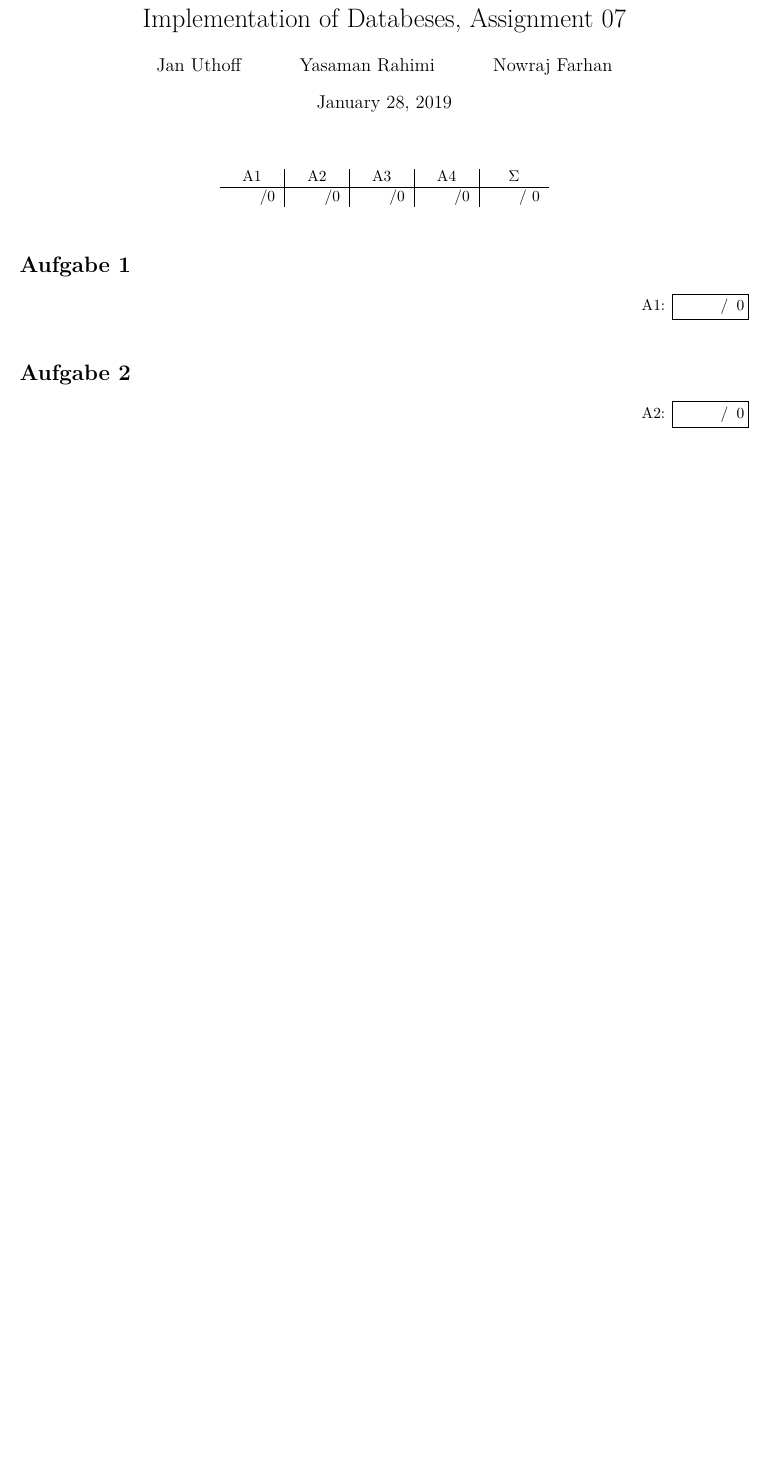
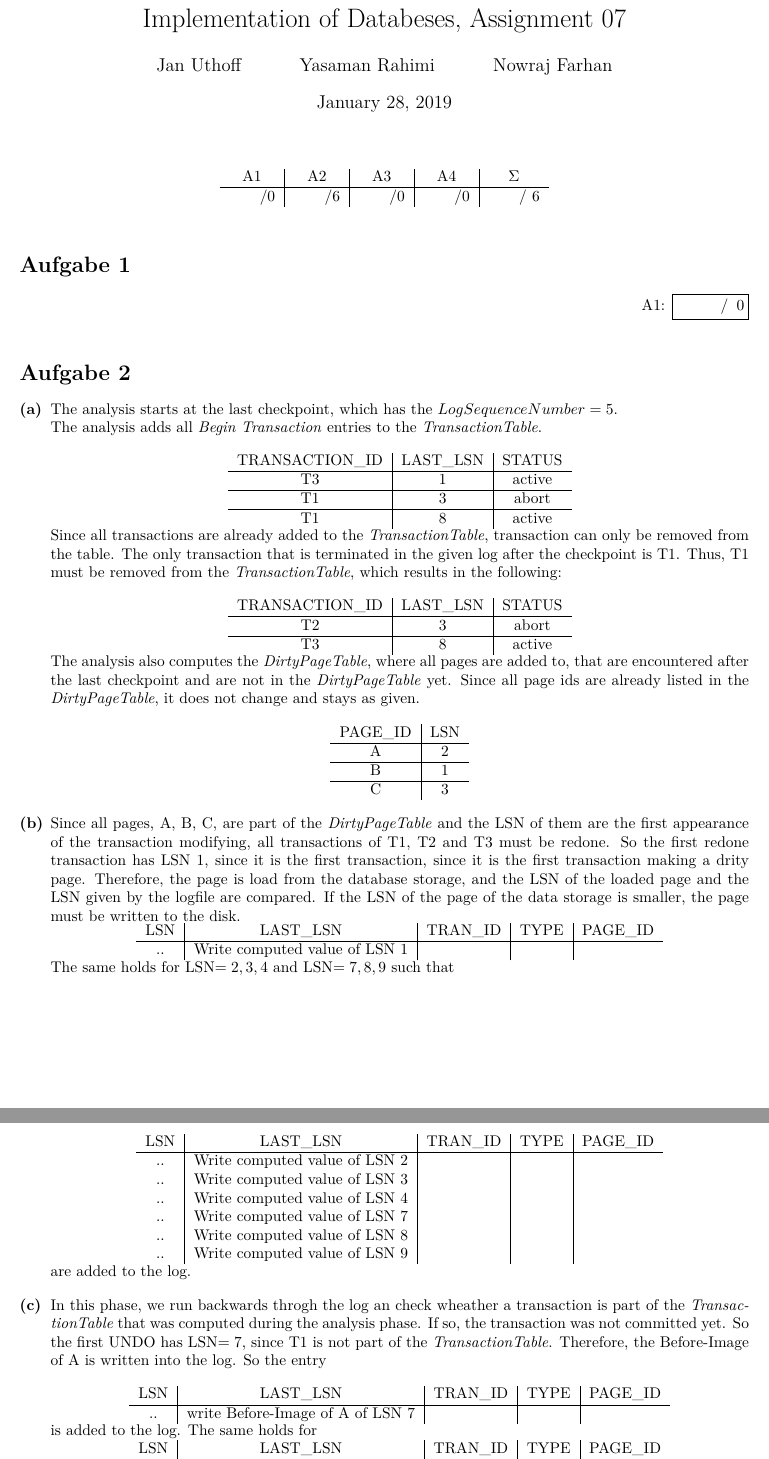
Before and after one commit to Doenerman/Implementatiion_Of_Databases, a LaTeX problem sheet (exercises/ueb07.tex, which reads exercises/ueb07/aufg02.tex): part of the page before the commit and two parts of pages 1 and 2 of 2 after it, the two joined at a grey line, cut so that both start at the same text, the shorter picture padded with empty space. Compiled offline with pdfLaTeX.

Commit message:
Added solution

```diff
--- a/exercises/ueb07/aufg02.tex
+++ b/exercises/ueb07/aufg02.tex
@@ -1,2 +1,75 @@
-\begin{exercise}{0}
+\begin{exercise}{6}
+  \begin{subexercise}
+    The analysis starts at the last checkpoint, which has the $LogSequenceNumber=5$. \\
+    The analysis adds all \emph{Begin Transaction} entries to the \emph{TransactionTable}.
+    \\
+    \begin{center}
+      \begin{tabular}{ c | c | c }
+        TRANSACTION\_ID & LAST\_LSN & STATUS\\ \hline
+                      T3&         1 & active \\ \hline
+                      T1&         3 & abort \\ \hline
+                      T1&         8 & active \\
+      \end{tabular}
+    \end{center}
+    Since all transactions are already added to the \emph{TransactionTable}, transaction can only be removed from the table. The only transaction that is terminated in the given log after the checkpoint is T1. Thus, T1 must be removed from the \emph{TransactionTable}, which results in the following:
+    \\
+    \begin{center}
+      \begin{tabular}{ c | c | c }
+        TRANSACTION\_ID & LAST\_LSN & STATUS\\ \hline
+                      T2&         3 & abort \\ \hline
+                      T3&         8 & active \\
+      \end{tabular}
+    \end{center}
+    The analysis also computes the \emph{DirtyPageTable}, where all pages are added to, that are encountered after the last checkpoint and are not in the \emph{DirtyPageTable} yet. Since all page ids are already listed in the \emph{DirtyPageTable}, it does not change and stays as given.
+    \\
+    \begin{center}
+      \begin{tabular}{ c | c }
+        PAGE\_ID& LSN\\ \hline
+              A &   2\\ \hline
+              B &   1\\ \hline
+              C &   3\\
+      \end{tabular}
+    \end{center}
+  \end{subexercise}
 
+  \begin{subexercise}
+      Since all pages, A, B, C, are part of the \emph{DirtyPageTable} and the LSN of them are the first appearance of the transaction modifying, all transactions of T1, T2 and T3 must be redone. So the first redone transaction has LSN $1$, since it is the first transaction, since it is the first transaction making a drity page. Therefore, the page is load from the database storage, and the LSN of the loaded page and the LSN given by the logfile are compared. If the LSN of the page of the data storage is smaller, the page must be written to the disk.
+    \begin{center}
+      \begin{tabular}{ c | c | c | c | c }
+        LSN & LAST\_LSN & TRAN\_ID & TYPE & PAGE\_ID \\ \hline
+        ..  & Write computed value of LSN $1$ & & & \\
+      \end{tabular}
+    \end{center}
+    The same holds for LSN$=2,3,4$ and LSN$=7,8,9$ such that
+    \begin{center}
+      \begin{tabular}{ c | c | c | c | c }
+        LSN & LAST\_LSN & TRAN\_ID & TYPE & PAGE\_ID \\ \hline
+        ..  & Write computed value of LSN $2$ & & & \\
+        ..  & Write computed value of LSN $3$ & & & \\
+        ..  & Write computed value of LSN $4$ & & & \\
+        ..  & Write computed value of LSN $7$ & & & \\
+        ..  & Write computed value of LSN $8$ & & & \\
+        ..  & Write computed value of LSN $9$ & & & \\
+      \end{tabular}
+    \end{center}
+    are added to the log.
+
+
+  \end{subexercise}
+
+  \begin{subexercise}
+    In this phase, we run backwards throgh the log an check wheather a transaction is part of the \emph{TransactionTable} that was computed during the analysis phase. If so, the transaction was not committed yet. So the first UNDO has LSN$=7$, since T1 is not part of the \emph{TransactionTable}. Therefore, the Before-Image of A is written into the log. So the entry
+    \\
+    \begin{center}
+      \begin{tabular}{ c | c | c | c | c }
+        LSN & LAST\_LSN & TRAN\_ID & TYPE & PAGE\_ID \\ \hline
+        ..  & write Before-Image of A of LSN $7$ & & & \\
+      \end{tabular}
+    \end{center}
+    is added to the log. The same holds for
+    \begin{center}
+      \begin{tabular}{ c | c | c | c | c }
+        LSN & LAST\_LSN & TRAN\_ID & TYPE & PAGE\_ID \\ \hline
+        ..  & write Before-Image of A of LSN $2$ & & & \\
+      \end{tabular}
+    \end{center}
@@ -2,0 +79 @@
+        LSN & LAST\_LSN & TRAN\_ID & TYPE & PAGE\_ID \\ \hline
```
Also changed, not shown: exercises/ueb07/aufg02.tex (7 more changed lines).
